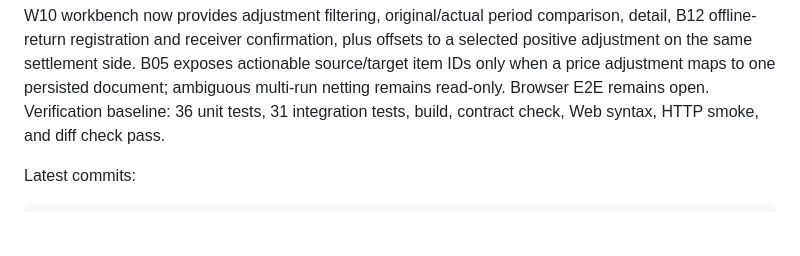
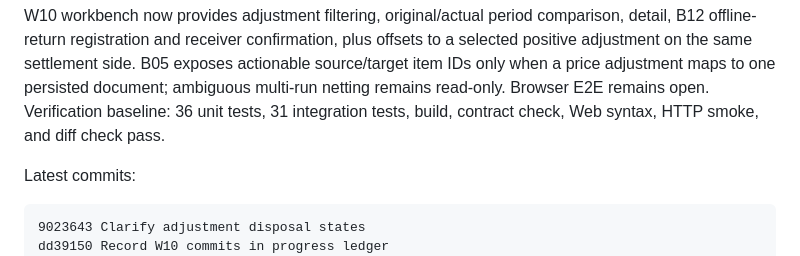
Before and after one commit to pikecode/procurex, a Markdown page: docs/progress.md, the part around the change. GitHub-like rendering; blank space fills up the shorter version.

Commit message:
Record W10 workbench review

````diff
--- a/docs/progress.md
+++ b/docs/progress.md
@@ -53,6 +53,8 @@ W10 workbench now provides adjustment filtering, original/actual period comparis
 Latest commits:
 
 ```text
+9023643 Clarify adjustment disposal states
+dd39150 Record W10 commits in progress ledger
 00e520a Connect W10 adjustment workbench to B12
 59c7966 Add adjustment read workbench to billing page
 427953d Refresh progress after adjustment payment acceptance
````
Also changed, not shown: docs/development-log.md (+1 -0 lines).
